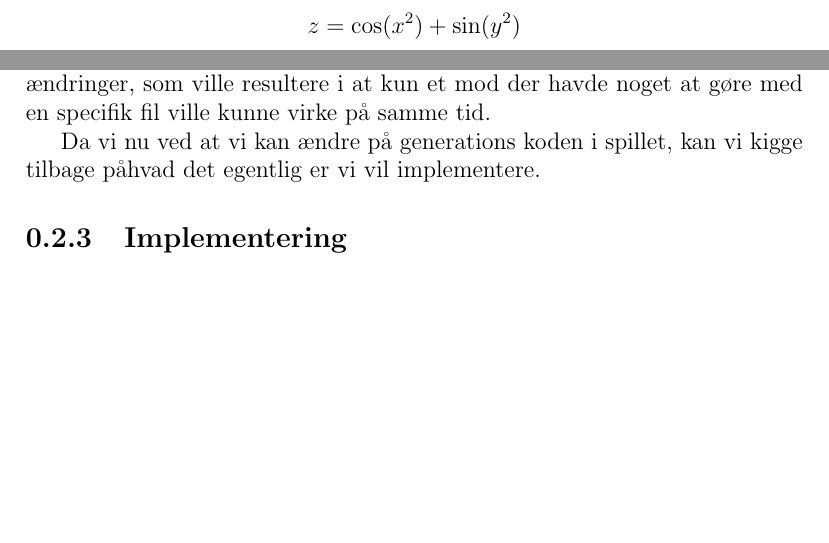
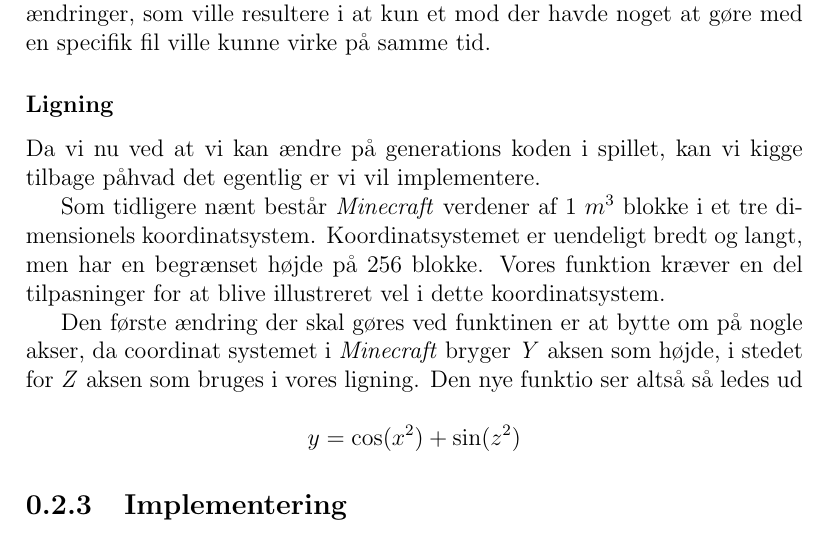
Before and after one commit to Hanse00/Visualization-of-functions-with-two-parameters-in-minecraft, a LaTeX document (report/report.tex): two parts of pages 4 and 5 of 5 before the commit and part of page 5 of 5 after it, the two joined at a grey line, cut so that both start at the same text, the shorter picture padded with empty space. Compiled offline with pdfLaTeX.

Commit message:
added info about the function

```diff
--- a/report/report.tex
+++ b/report/report.tex
@@ -77,7 +77,7 @@
 		For at implementere vores egen kode i \emph{Minecraft}, og generere en verden baseret ud fra den f\o lgene funktion, er der
 		nogle overvejelser vi f\o rst m\aa \ lave om hvordan dette skal forg\aa .
 
-		\[z = \cos (x^2) + \sin (y^2)\]
+
 
 		Den f\o rste, og m\aa ske vigtigste, overvejelse jeg har gjort min i forhold til at implementere denne formel i \emph{Minecraft}
 		er hvordan koden skal indkorporeres i spillet.
@@ -93,7 +93,18 @@
 		to forskellige ting i den samme fil, ellers ville overskrive hinandens \ae ndringer, som ville resultere i at kun et mod der havde noget
 		at g\o re med en specifik fil ville kunne virke p\aa \ samme tid.
 
+		\subsubsection{Ligning}
 		Da vi nu ved at vi kan \ae ndre p\aa \ generations koden i spillet, kan vi kigge tilbage p\aa hvad det egentlig er vi vil implementere.
+
+		Som tidligere n\ae nt best\aa r \emph{Minecraft} verdener af 1 \(m^3\) blokke i et tre dimensionels koordinatsystem. Koordinatsystemet
+		er uendeligt bredt og langt, men har en begr\ae nset h\o jde p\aa \ 256 blokke.
+		Vores funktion kr\ae ver en del tilpasninger for at blive illustreret vel i dette koordinatsystem.
+
+		Den f\o rste \ae ndring der skal g\o res ved funktinen er at bytte om p\aa \ nogle akser,
+		da coordinat systemet i \emph{Minecraft} bryger \emph{Y} aksen som h\o jde, i stedet for \emph{Z} aksen som bruges
+		i vores ligning. Den nye funktio ser alts\aa \ s\aa \ ledes ud
+
+		\[y = \cos (x^2) + \sin (z^2)\]
 	\subsection{Implementering}
 	\subsection{Vurdering}
 	\section{Perspektivering}
```
Also changed, not shown: report/report.pdf.
